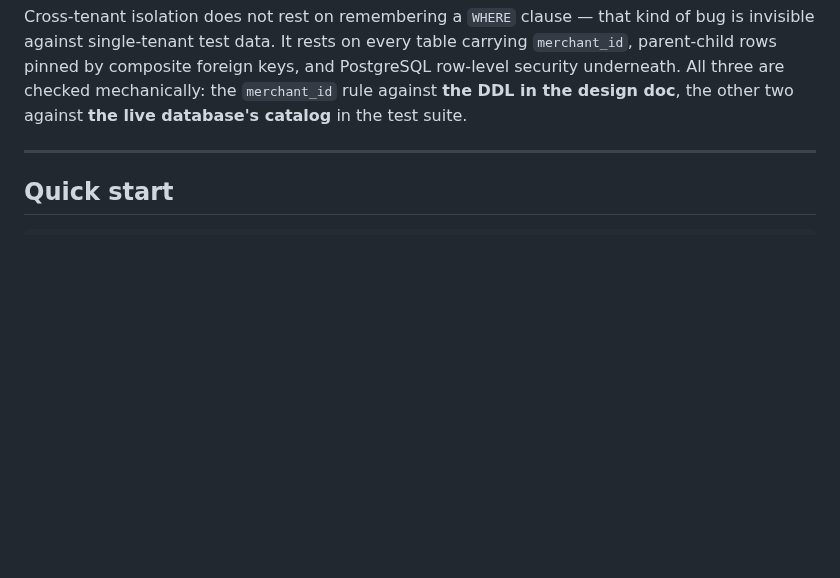
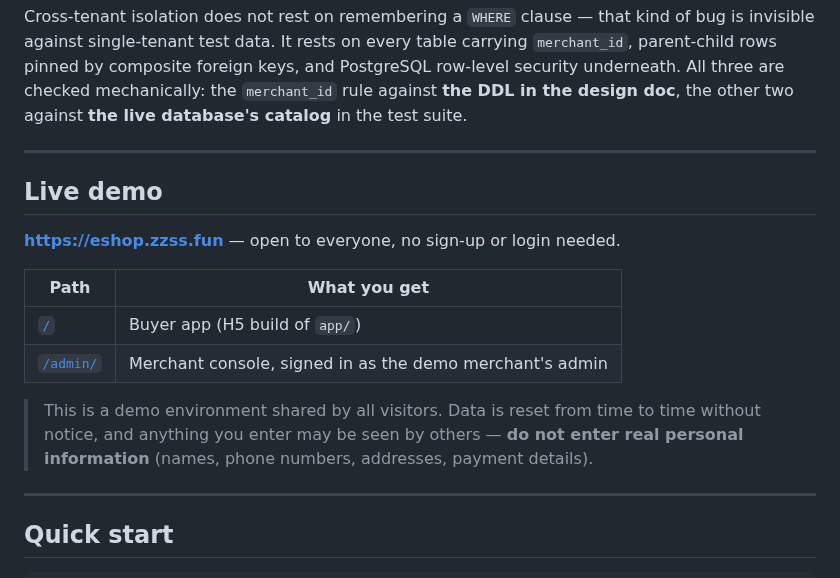
Before and after one commit to jackwangfeng/keel, a Markdown page: README.md, the part around the change. GitHub-like rendering; blank space fills up the shorter version.

```diff
--- a/README.md
+++ b/README.md
@@ -91,6 +91,19 @@ bug is invisible against single-tenant test data. It rests on every table carryi
 row-level security underneath. All three are checked mechanically: the
 `merchant_id` rule against **the DDL in the design doc**, the other two against
 **the live database's catalog** in the test suite.
+
+---
+
+## Live demo
+
+**<https://eshop.zzss.fun>** — open to everyone, no sign-up or login needed.
+
+| Path | What you get |
+|---|---|
+| [`/`](https://eshop.zzss.fun/) | Buyer app (H5 build of `app/`) |
+| [`/admin/`](https://eshop.zzss.fun/admin/) | Merchant console, signed in as the demo merchant's admin |
+
+> This is a demo environment shared by all visitors. Data is reset from time to time without notice, and anything you enter may be seen by others — **do not enter real personal information** (names, phone numbers, addresses, payment details).
 
 ---
 
```
Also changed, not shown: README.zh-CN.md (+13 -0 lines).
